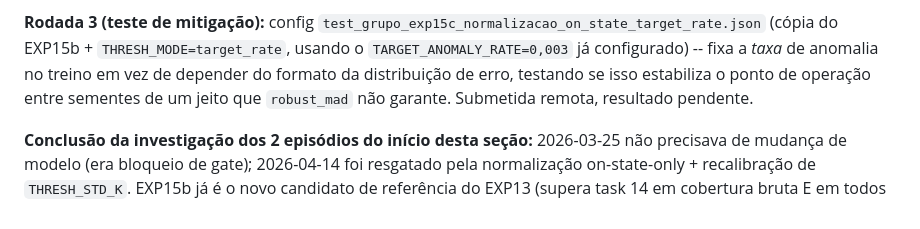
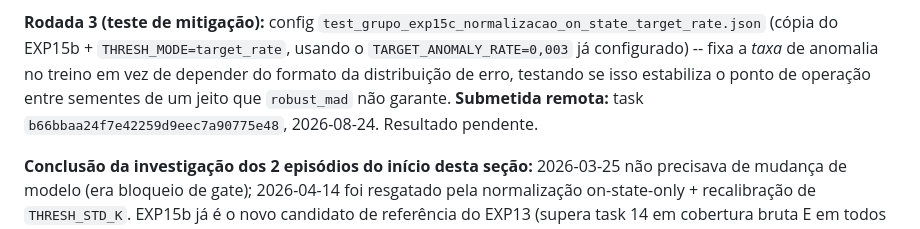
Before and after one commit to SIMPred-Petrobras/cabiunas-models, a Markdown page: docs/analise_cnn1dae_exp13.md, the part around the change. Rendered like a GitHub page.

Commit message:
Registra task ID do EXP15c (b66bbaa24f7e42259d9eec7a90775e48)
Co-Authored-By: Claude Sonnet 5 <noreply@anthropic.com>
Claude-Session: https://claude.ai/code/session_01Qyhq6ghmhPoFwMEWgstCn6

```diff
--- a/docs/analise_cnn1dae_exp13.md
+++ b/docs/analise_cnn1dae_exp13.md
@@ -625,7 +625,8 @@ EXP15b + `THRESH_MODE=target_rate`, usando o `TARGET_ANOMALY_RATE=0,003`
 já configurado) -- fixa a *taxa* de anomalia no treino em vez de
 depender do formato da distribuição de erro, testando se isso estabiliza
 o ponto de operação entre sementes de um jeito que `robust_mad` não
-garante. Submetida remota, resultado pendente.
+garante. **Submetida remota:** task `b66bbaa24f7e42259d9eec7a90775e48`,
+2026-08-24. Resultado pendente.
 
 **Conclusão da investigação dos 2 episódios do início desta seção:**
 2026-03-25 não precisava de mudança de modelo (era bloqueio de gate);
```
